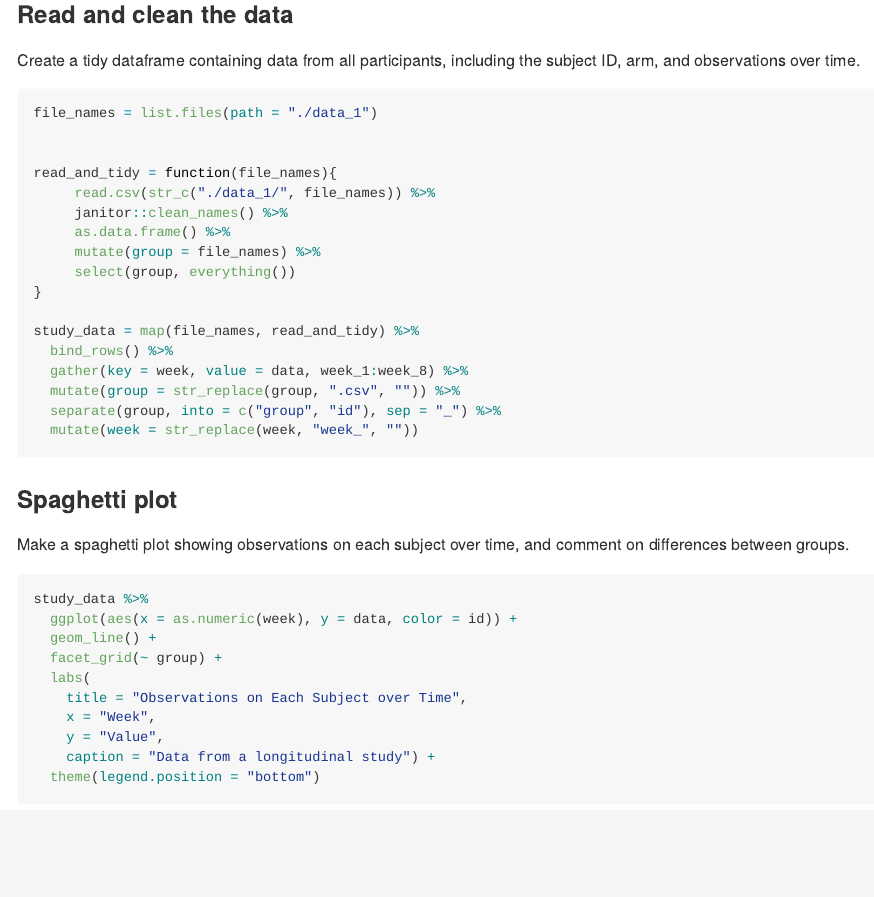
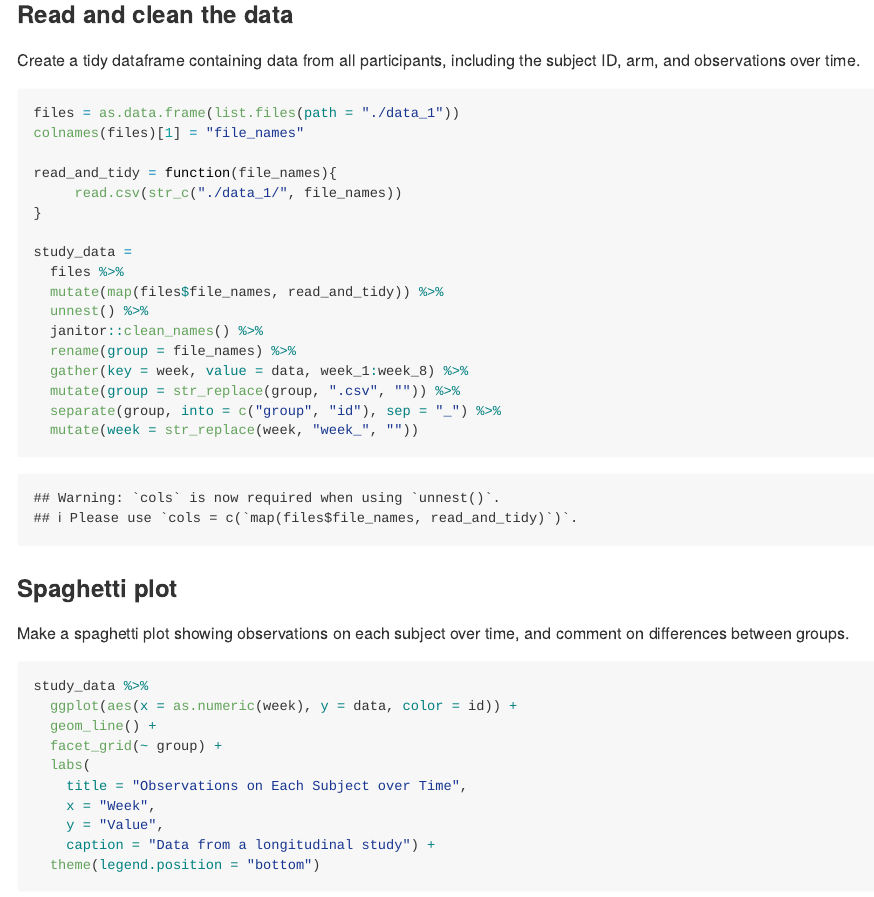
Before and after one commit to PeteWang68/p8105_hw5_zw2541, an R Markdown document (p8105_hw5_zw2541.Rmd): the page in a window 1100 px wide, from 230 px down. Rendered offline with R 4.5, knitr and Pandoc, with nearby package versions; some code elsewhere in the file could not run offline; column names are cleaned by a stand-in for the janitor package.

Commit message:
add some change on problem 1

````diff
--- a/p8105_hw5_zw2541.Rmd
+++ b/p8105_hw5_zw2541.Rmd
@@ -18,19 +18,19 @@ library(tidyverse)
 Create a tidy dataframe containing data from all participants, including the subject ID, arm, and observations over time.
 
 ```{r}
-file_names = list.files(path = "./data_1")
-
+files = as.data.frame(list.files(path = "./data_1"))
+colnames(files)[1] = "file_names"
 
 read_and_tidy = function(file_names){
-     read.csv(str_c("./data_1/", file_names)) %>%
-     janitor::clean_names() %>%
-     as.data.frame() %>%
-     mutate(group = file_names) %>%
-     select(group, everything())
+     read.csv(str_c("./data_1/", file_names))
 }
 
-study_data = map(file_names, read_and_tidy) %>%
-  bind_rows() %>%
+study_data =
+  files %>%
+  mutate(map(files$file_names, read_and_tidy)) %>%
+  unnest() %>%
+  janitor::clean_names() %>%
+  rename(group = file_names) %>%
   gather(key = week, value = data, week_1:week_8) %>%
   mutate(group = str_replace(group, ".csv", "")) %>%
   separate(group, into = c("group", "id"), sep = "_") %>%
````
Also changed, not shown: p8105_hw5_zw2541.md.
